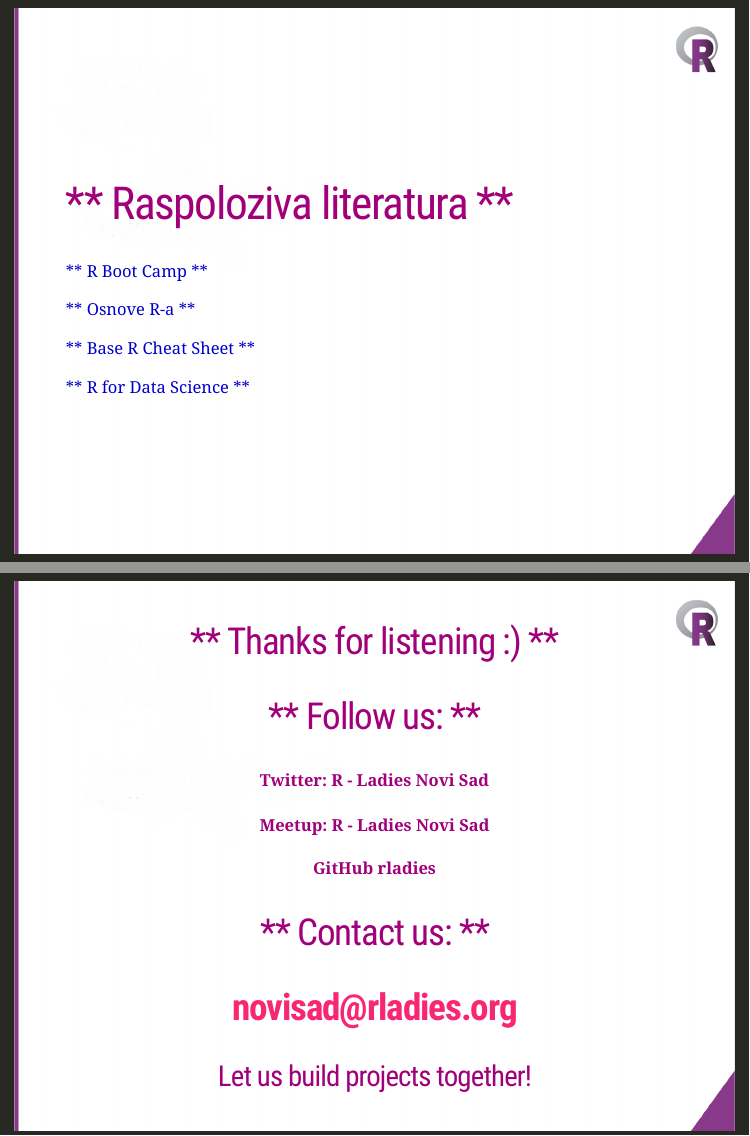
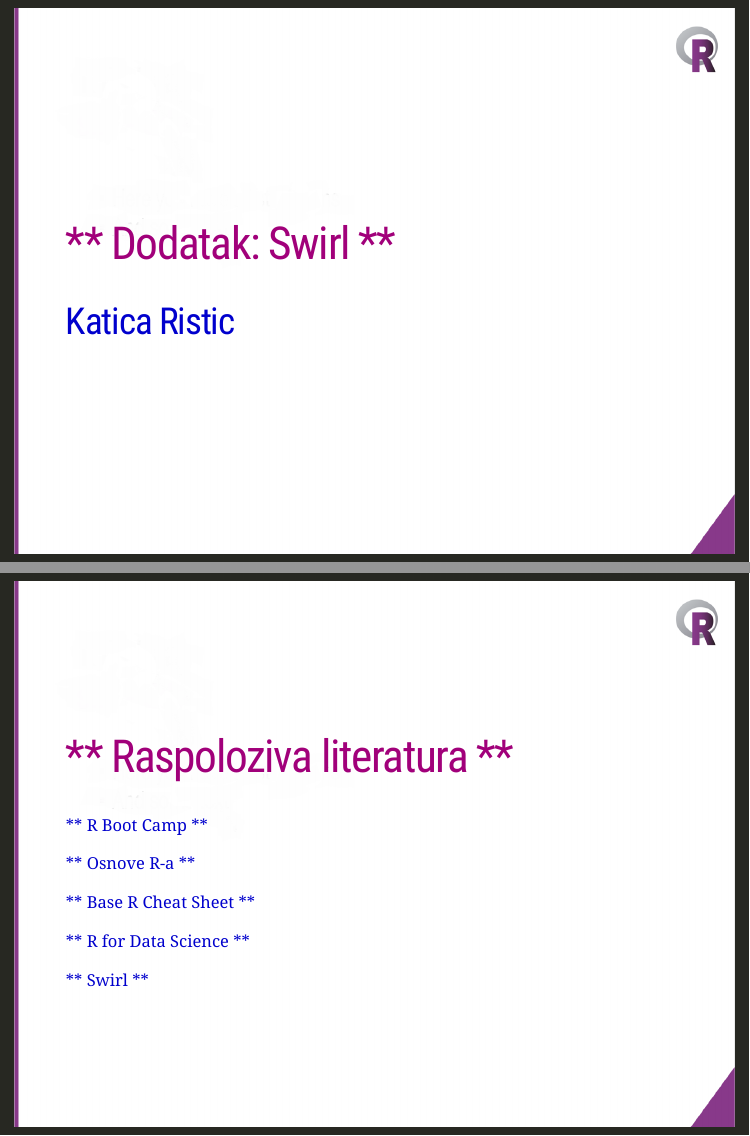
Before and after one commit to rladies/meetup-presentations_novi-sad, an R Markdown document (Meetup Presentations/Second Meetup Presentation/TemplatePrezentation2.Rmd): pages 42 and 43 of 43 before the commit and pages 42 and 44 of 45 after it, joined at a grey line. The pictures show the slides in the output file Meetup Presentations/Second Meetup Presentation/TemplatePrezentation2.html that the author committed with the source; the slides are laid out offline by our stand-in for remark.js, each with all of its steps uncovered, in fonts that may differ from those the slides ask for, and without slide numbers, shadows or browser add-ons; a font, style sheet, LaTeX package, included part or bibliography that could not be used is replaced or left out.

Commit message:
Dodat slajd za Swirl

```diff
--- a/Meetup Presentations/Second Meetup Presentation/TemplatePrezentation2.Rmd
+++ b/Meetup Presentations/Second Meetup Presentation/TemplatePrezentation2.Rmd
@@ -903,6 +903,34 @@
 
 
 ---
+class: inverse, middle
+
+
+background-image: url("Pozadina.png")
+background-position: center
+background-size: 96% 97%
+
+# <span style="color:#a1007a"> ** Dodatak: Swirl ** </span>
+
+
+##  <span style="color:#0000cd">  Katica Ristic  </span>
+
+
+---
+class: inverse, middle
+
+
+background-image: url("Pozadina.png")
+background-position: center
+background-size: 96% 97%
+
+
+
+<img src="swirl.png" align="center" img width="90%">
+
+
+
+---
 
 class: inverse, middle
 
@@ -922,8 +950,12 @@
 
 [<span style="color:#0000cd"> ** R for Data Science **](https://r4ds.had.co.nz/introduction.html)
 
+[<span style="color:#0000cd"> ** Swirl **](https://swirlstats.com/)
+
+
+
+
 ---
-
 
 class: inverse, middle, center
 
```
Also changed, not shown: Meetup Presentations/Second Meetup Presentation/TemplatePrezentation2.html, Meetup Presentations/Second Meetup Presentation/swirl.png (added).
